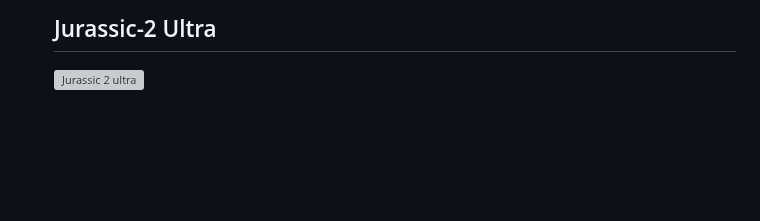
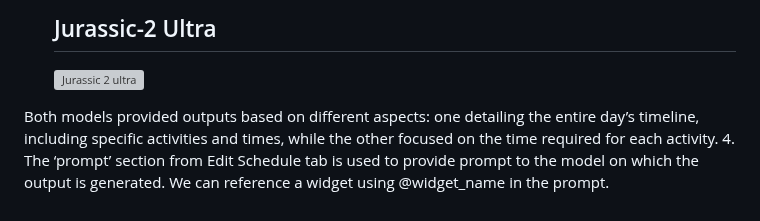
Before and after one commit to itsvantae/AWS-Projects, a Markdown page: Build a daily task scheduler application using Amazon PartyRock/README.md, the part around the change. Drawn GitHub-style; blank space fills up the shorter version; grey boxes are pictures that could not be loaded.

```diff
--- a/Build a daily task scheduler application using Amazon PartyRock/README.md
+++ b/Build a daily task scheduler application using Amazon PartyRock/README.md
@@ -69,3 +69,7 @@ In the next section, let's try modifying the existing components to make them mo
    ## Jurassic-2 Ultra
 
    ![Jurassic 2 ultra](https://github.com/user-attachments/assets/47ec4022-2b58-4f97-bf8b-916e9de822ae)
+
+Both models provided outputs based on different aspects: one detailing the entire day’s timeline, including specific activities and times, while the other focused on the time required for each activity.
+4. The ‘prompt’ section from Edit Schedule tab is used to provide prompt to the model on which the output is generated. We can reference a widget using
+   @widget_name in the prompt.
```
